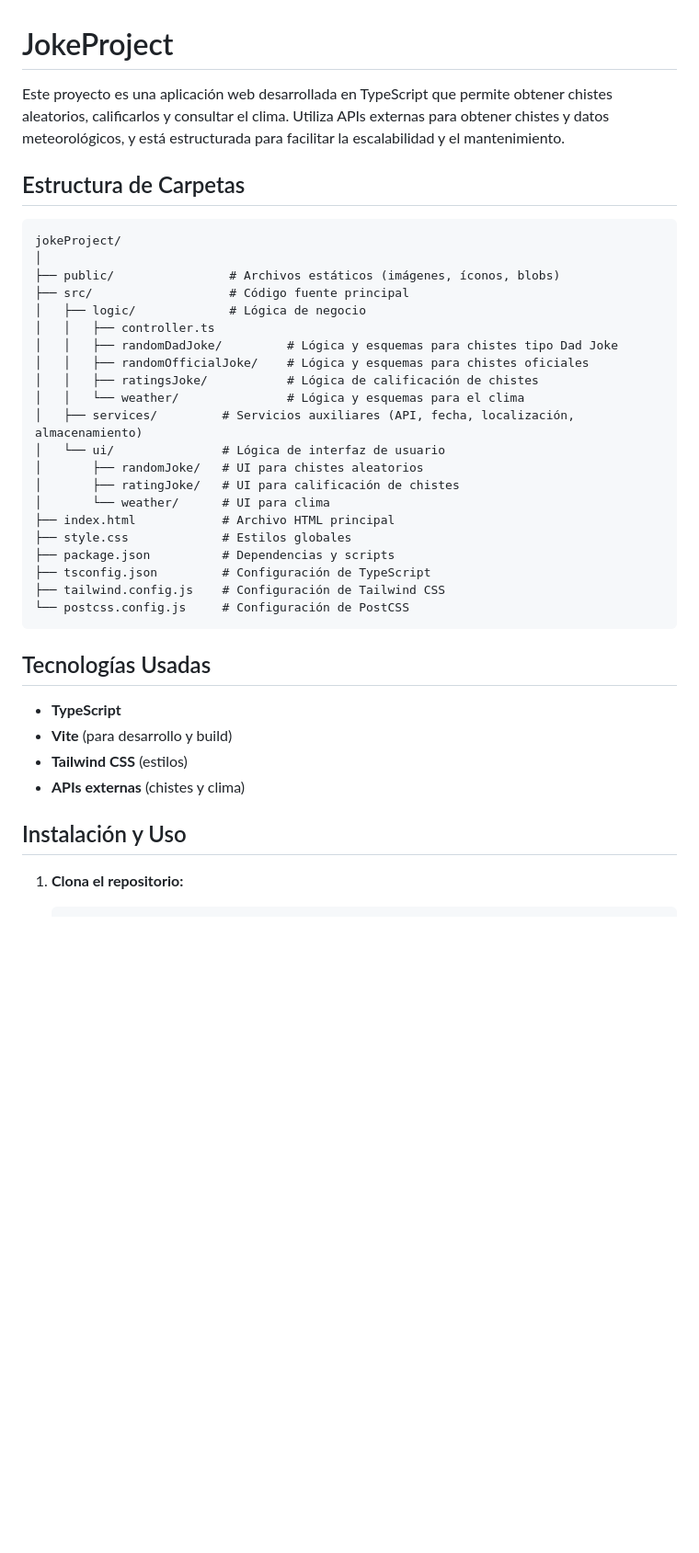
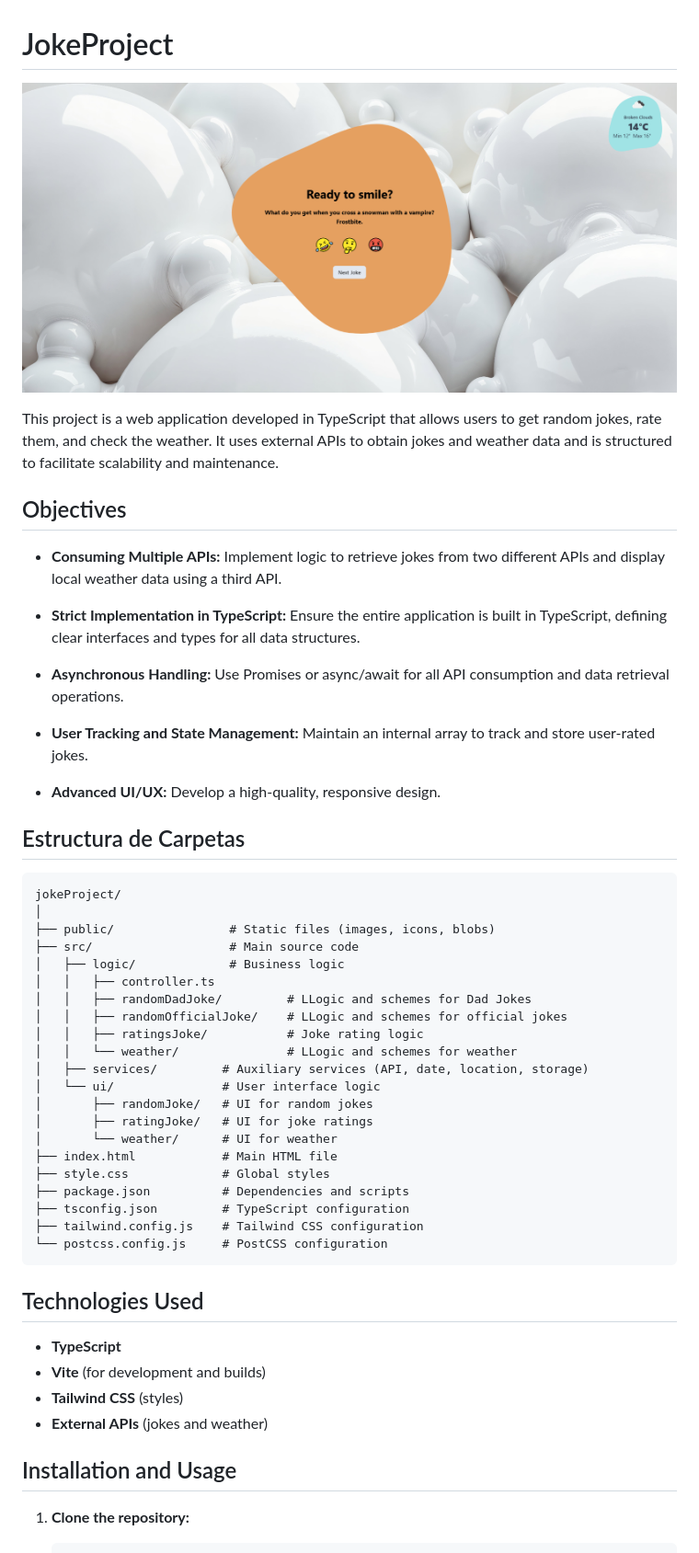
Before and after one commit to juangodoygrando/Sprint_4_typescript-api, a Markdown page: README.md, the part around the change printed below. Shown: that part at 92% size. Rendered like a GitHub page; pictures changed too: public/image/demo.png (added); blank space fills up the shorter version.

Commit message:
Fix: Improve the readme and change the background image

````diff
--- a/README.md
+++ b/README.md
@@ -1,41 +1,57 @@
 # JokeProject
 
-Este proyecto es una aplicación web desarrollada en TypeScript que permite obtener chistes aleatorios, calificarlos y consultar el clima. Utiliza APIs externas para obtener chistes y datos meteorológicos, y está estructurada para facilitar la escalabilidad y el mantenimiento.
+![Vista del proyecto](public/image/demo.png)
+
+This project is a web application developed in TypeScript that allows users to get random jokes, rate them, and check the weather. It uses external APIs to obtain jokes and weather data and is structured to facilitate scalability and maintenance.
+
+## Objectives
+
+- **Consuming Multiple APIs:** Implement logic to retrieve jokes from two different APIs and display local weather data using a third API.
+
+- **Strict Implementation in TypeScript:** Ensure the entire application is built in TypeScript, defining clear interfaces and types for all data structures.
+
+- **Asynchronous Handling:** Use Promises or async/await for all API consumption and data retrieval operations.
+
+- **User Tracking and State Management:** Maintain an internal array to track and store user-rated jokes.
+
+- **Advanced UI/UX:** Develop a high-quality, responsive design.
+
 
 ## Estructura de Carpetas
 
 ```
 jokeProject/
 │
-├── public/                # Archivos estáticos (imágenes, íconos, blobs)
-├── src/                   # Código fuente principal
-│   ├── logic/             # Lógica de negocio
+├── public/                # Static files (images, icons, blobs)
+├── src/                   # Main source code
+│   ├── logic/             # Business logic
 │   │   ├── controller.ts
-│   │   ├── randomDadJoke/         # Lógica y esquemas para chistes tipo Dad Joke
-│   │   ├── randomOfficialJoke/    # Lógica y esquemas para chistes oficiales
-│   │   ├── ratingsJoke/           # Lógica de calificación de chistes
-│   │   └── weather/               # Lógica y esquemas para el clima
-│   ├── services/         # Servicios auxiliares (API, fecha, localización, almacenamiento)
-│   └── ui/               # Lógica de interfaz de usuario
-│       ├── randomJoke/   # UI para chistes aleatorios
-│       ├── ratingJoke/   # UI para calificación de chistes
-│       └── weather/      # UI para clima
-├── index.html            # Archivo HTML principal
-├── style.css             # Estilos globales
-├── package.json          # Dependencias y scripts
-├── tsconfig.json         # Configuración de TypeScript
-├── tailwind.config.js    # Configuración de Tailwind CSS
-└── postcss.config.js     # Configuración de PostCSS
+│   │   ├── randomDadJoke/         # LLogic and schemes for Dad Jokes
+│   │   ├── randomOfficialJoke/    # LLogic and schemes for official jokes
+│   │   ├── ratingsJoke/           # Joke rating logic
+│   │   └── weather/               # LLogic and schemes for weather
+│   ├── services/         # Auxiliary services (API, date, location, storage)
+│   └── ui/               # User interface logic
+│       ├── randomJoke/   # UI for random jokes
+│       ├── ratingJoke/   # UI for joke ratings
+│       └── weather/      # UI for weather
+├── index.html            # Main HTML file
+├── style.css             # Global styles
+├── package.json          # Dependencies and scripts
+├── tsconfig.json         # TypeScript configuration
+├── tailwind.config.js    # Tailwind CSS configuration
+└── postcss.config.js     # PostCSS configuration
 ```
 
-## Tecnologías Usadas
+
+## Technologies Used
 
 - **TypeScript**
-- **Vite** (para desarrollo y build)
-- **Tailwind CSS** (estilos)
-- **APIs externas** (chistes y clima)
+- **Vite** (for development and builds)
+- **Tailwind CSS** (styles)
+- **External APIs** (jokes and weather)
 
-## Instalación y Uso
+## Installation and Usage
 
-1. **Clona el repositorio:**
+1. **Clone the repository:**
    ```bash
````
Also changed, not shown: other parts of README.md (+15 -15 lines), public/image/abstracta.jpg (added), public/image/bgMain.jpg (deleted), 1 other file.
